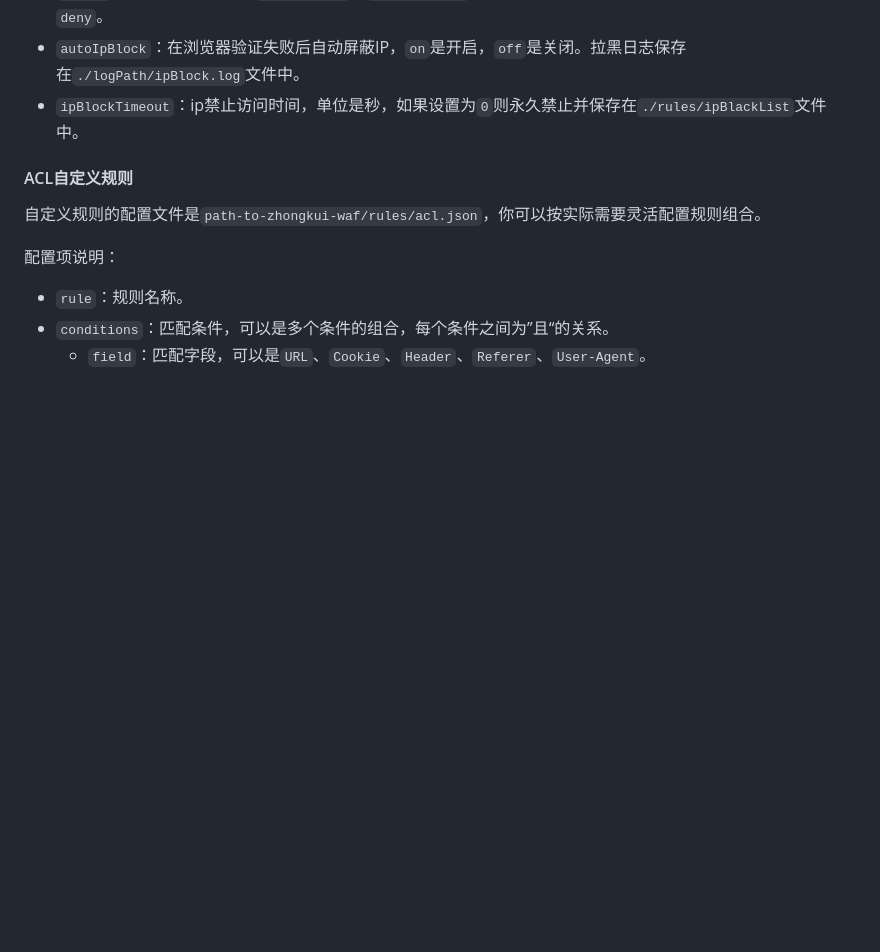
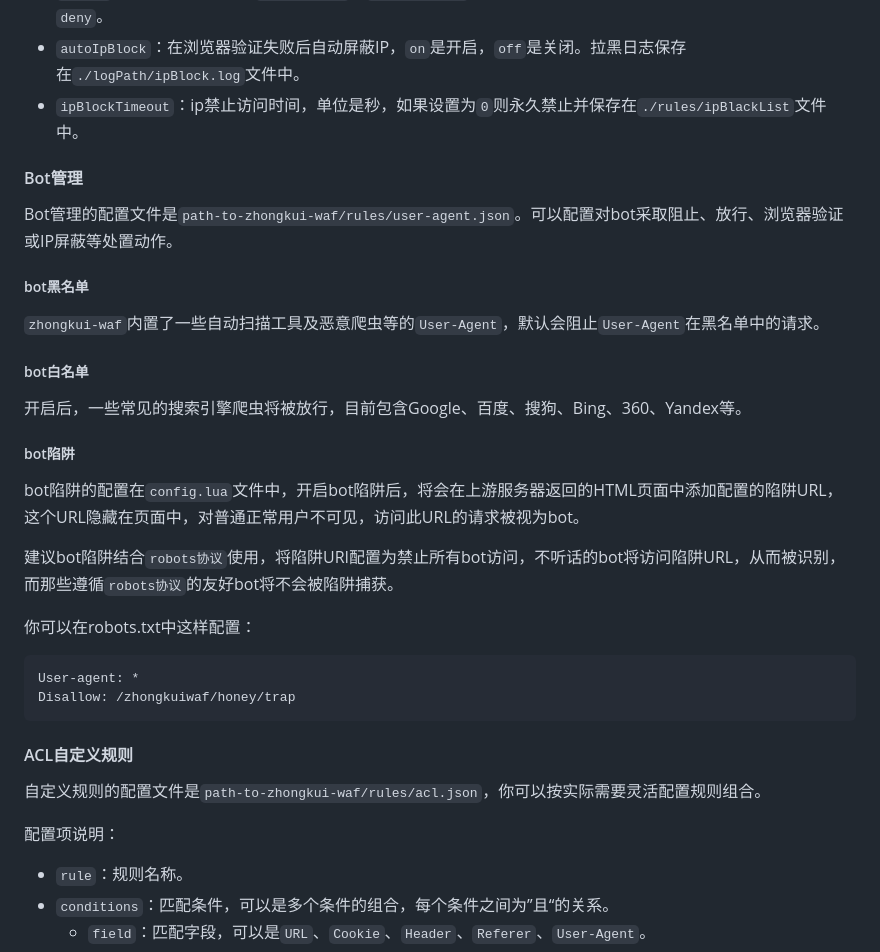
Before and after one commit to bukaleyang/zhongkui-waf, a Markdown page: README.md, the part around the change. GitHub-like rendering; blank space fills up the shorter version.

Commit message:
文档更新

````diff
--- a/README.md
+++ b/README.md
@@ -137,6 +137,31 @@ cc攻击的配置文件是`path-to-zhongkui-waf/rules/cc.json`，可按单`URL`
 + `action`：cc攻击处置动作，`redirect_js`、`redirect_302`仅适用于网页或H5，APP或API等环境，应设置为：`deny`。
 + `autoIpBlock`：在浏览器验证失败后自动屏蔽IP，`on`是开启，`off`是关闭。拉黑日志保存在`./logPath/ipBlock.log`文件中。
 + `ipBlockTimeout`：ip禁止访问时间，单位是秒，如果设置为`0`则永久禁止并保存在`./rules/ipBlackList`文件中。
+
+#### Bot管理
+
+Bot管理的配置文件是`path-to-zhongkui-waf/rules/user-agent.json`。可以配置对bot采取阻止、放行、浏览器验证或IP屏蔽等处置动作。
+
+##### bot黑名单
+
+`zhongkui-waf`内置了一些自动扫描工具及恶意爬虫等的`User-Agent`，默认会阻止`User-Agent`在黑名单中的请求。
+
+##### bot白名单
+
+开启后，一些常见的搜索引擎爬虫将被放行，目前包含Google、百度、搜狗、Bing、360、Yandex等。
+
+##### bot陷阱
+
+bot陷阱的配置在`config.lua`文件中，开启bot陷阱后，将会在上游服务器返回的HTML页面中添加配置的陷阱URL，这个URL隐藏在页面中，对普通正常用户不可见，访问此URL的请求被视为bot。
+
+建议bot陷阱结合`robots协议`使用，将陷阱URI配置为禁止所有bot访问，不听话的bot将访问陷阱URL，从而被识别，而那些遵循`robots协议`的友好bot将不会被陷阱捕获。
+
+你可以在robots.txt中这样配置：
+
+```
+User-agent: *
+Disallow: /zhongkuiwaf/honey/trap
+```
 
 #### ACL自定义规则
 
````
